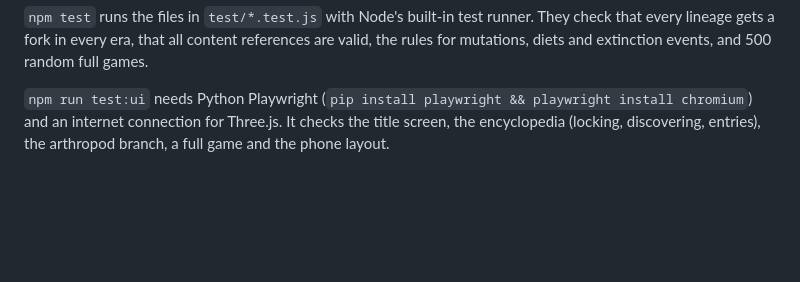
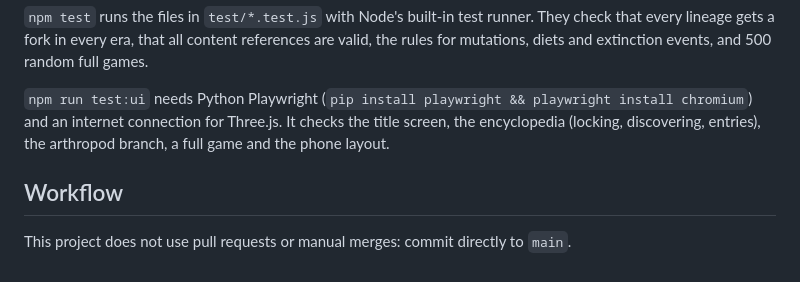
Before and after one commit to thetarro/lineage, a Markdown page: README.md, the part around the change. GitHub-like rendering; blank space fills up the shorter version.

Commit message:
Document the workflow: commit directly to main
Co-Authored-By: Claude Opus 5.5 <noreply@anthropic.com>

```diff
--- a/README.md
+++ b/README.md
@@ -52,3 +52,7 @@ npm run test:ui   # plays the real game in headless Chromium (~2 minutes)
 `npm test` runs the files in `test/*.test.js` with Node's built-in test runner. They check that every lineage gets a fork in every era, that all content references are valid, the rules for mutations, diets and extinction events, and 500 random full games.
 
 `npm run test:ui` needs Python Playwright (`pip install playwright && playwright install chromium`) and an internet connection for Three.js. It checks the title screen, the encyclopedia (locking, discovering, entries), the arthropod branch, a full game and the phone layout.
+
+## Workflow
+
+This project does not use pull requests or manual merges: commit directly to `main`.
```
